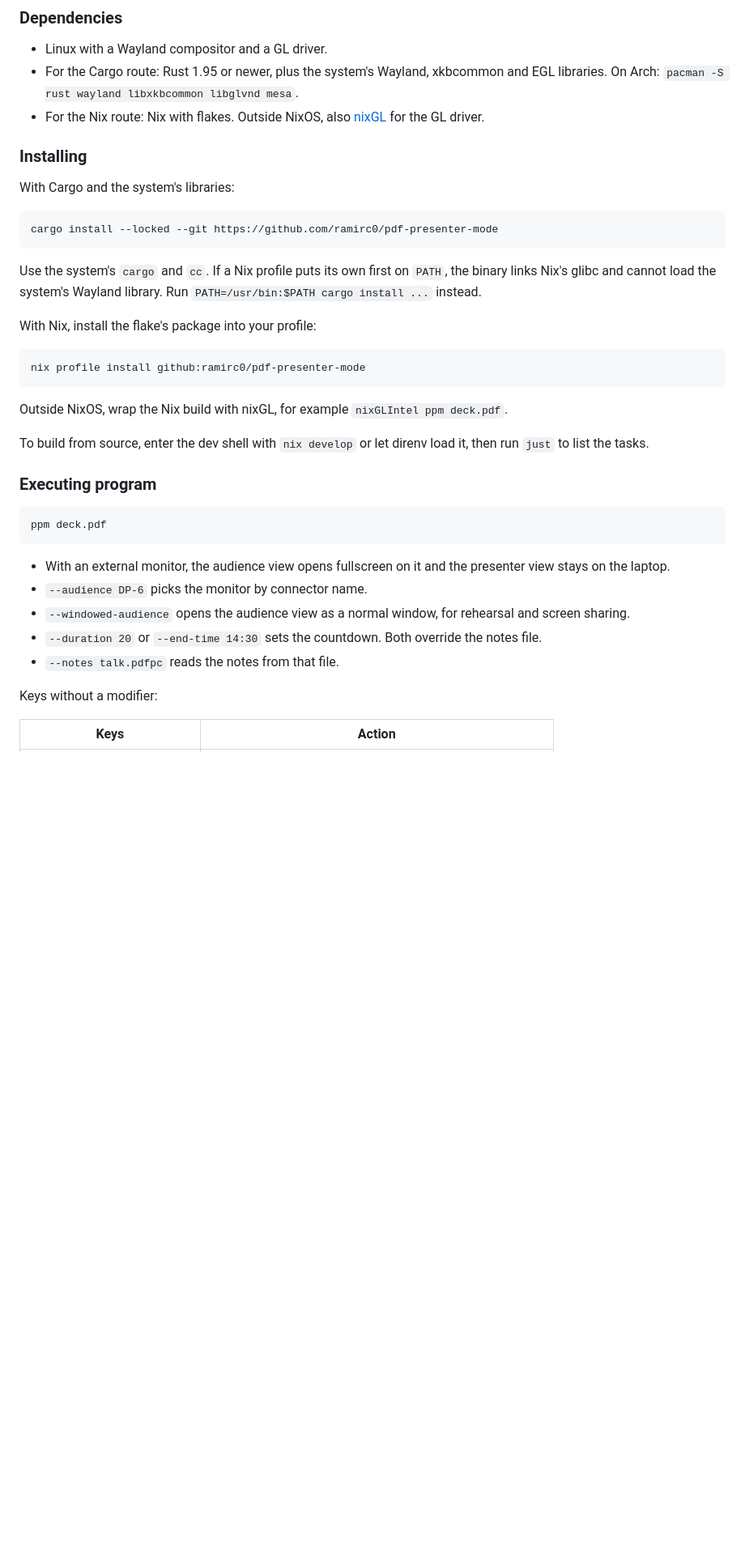
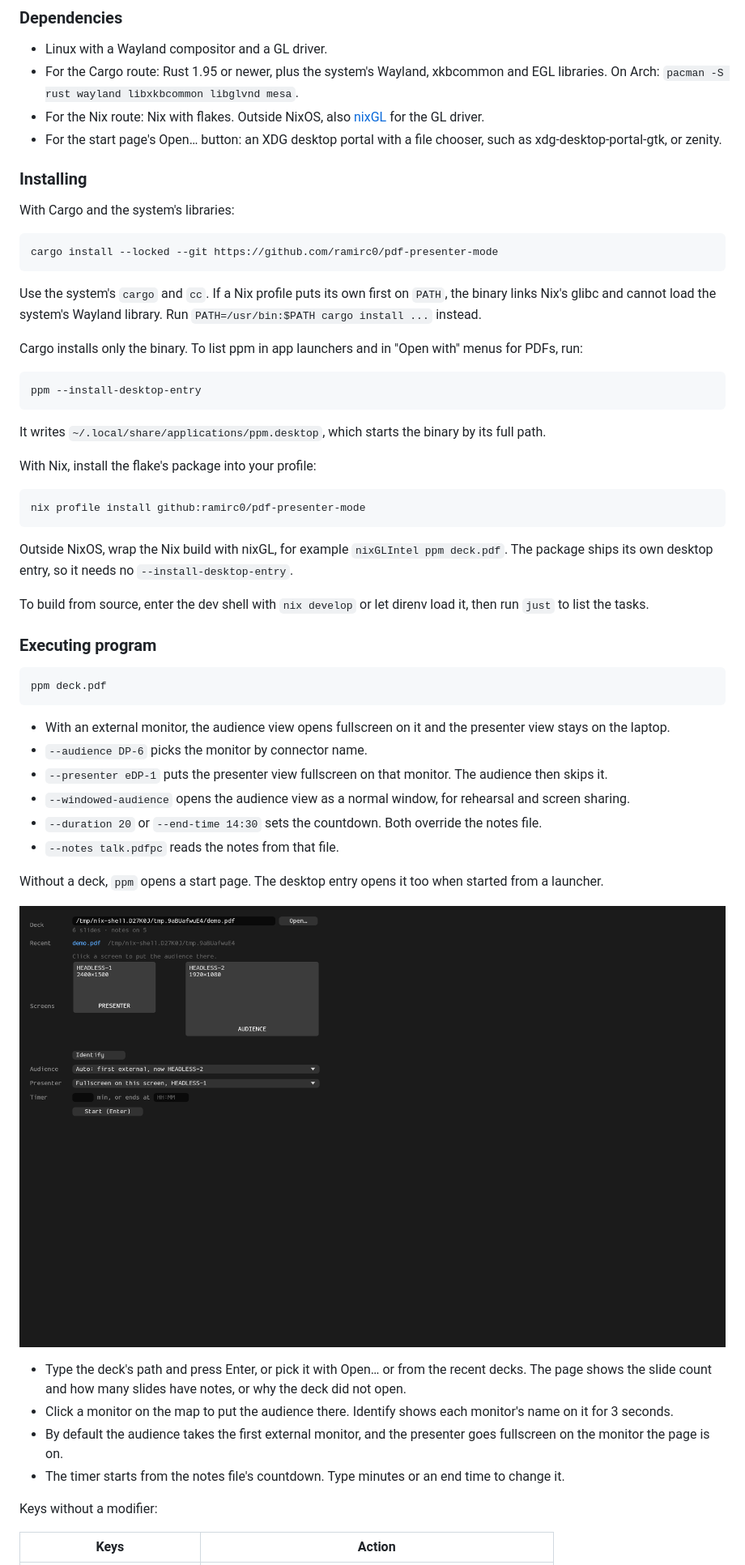
Before and after one commit to ramirc0/pdf-presenter-mode, a Markdown page: README.md, the part around one of its changes. Shown at 81% size. GitHub-like rendering; pictures changed too: docs/start.png (added); blank space fills up the shorter version.

````diff
--- a/README.md
+++ b/README.md
@@ -26,6 +26,7 @@ It targets Linux on Wayland and is developed on Hyprland.
 * For the Cargo route: Rust 1.95 or newer, plus the system's Wayland, xkbcommon and EGL libraries.
   On Arch: `pacman -S rust wayland libxkbcommon libglvnd mesa`.
 * For the Nix route: Nix with flakes. Outside NixOS, also [nixGL](https://github.com/nix-community/nixGL) for the GL driver.
+* For the start page's Open… button: an XDG desktop portal with a file chooser, such as xdg-desktop-portal-gtk, or zenity.
 
 ### Installing
 
@@ -38,6 +39,14 @@ cargo install --locked --git https://github.com/ramirc0/pdf-presenter-mode
 Use the system's `cargo` and `cc`. If a Nix profile puts its own first on `PATH`, the binary links Nix's glibc
 and cannot load the system's Wayland library. Run `PATH=/usr/bin:$PATH cargo install ...` instead.
 
+Cargo installs only the binary. To list ppm in app launchers and in "Open with" menus for PDFs, run:
+
+```
+ppm --install-desktop-entry
+```
+
+It writes `~/.local/share/applications/ppm.desktop`, which starts the binary by its full path.
+
 With Nix, install the flake's package into your profile:
 
 ```
@@ -45,6 +54,7 @@ nix profile install github:ramirc0/pdf-presenter-mode
 ```
 
 Outside NixOS, wrap the Nix build with nixGL, for example `nixGLIntel ppm deck.pdf`.
+The package ships its own desktop entry, so it needs no `--install-desktop-entry`.
 
 To build from source, enter the dev shell with `nix develop` or let direnv load it, then run `just` to list the tasks.
 
@@ -56,9 +66,20 @@ ppm deck.pdf
 
 * With an external monitor, the audience view opens fullscreen on it and the presenter view stays on the laptop.
 * `--audience DP-6` picks the monitor by connector name.
+* `--presenter eDP-1` puts the presenter view fullscreen on that monitor. The audience then skips it.
 * `--windowed-audience` opens the audience view as a normal window, for rehearsal and screen sharing.
 * `--duration 20` or `--end-time 14:30` sets the countdown. Both override the notes file.
 * `--notes talk.pdfpc` reads the notes from that file.
+
+Without a deck, `ppm` opens a start page. The desktop entry opens it too when started from a launcher.
+
+![The start page: the deck, recent decks, a map of the monitors, and where each view goes](docs/start.png)
+
+* Type the deck's path and press Enter, or pick it with Open… or from the recent decks.
+  The page shows the slide count and how many slides have notes, or why the deck did not open.
+* Click a monitor on the map to put the audience there. Identify shows each monitor's name on it for 3 seconds.
+* By default the audience takes the first external monitor, and the presenter goes fullscreen on the monitor the page is on.
+* The timer starts from the notes file's countdown. Type minutes or an end time to change it.
 
 Keys without a modifier:
 
````
Also changed, not shown: other parts of README.md (+1 -0 lines), docs/notes-first.png, docs/overview.png, docs/presenter.png, docs/shortcuts.png, 1 other file.
